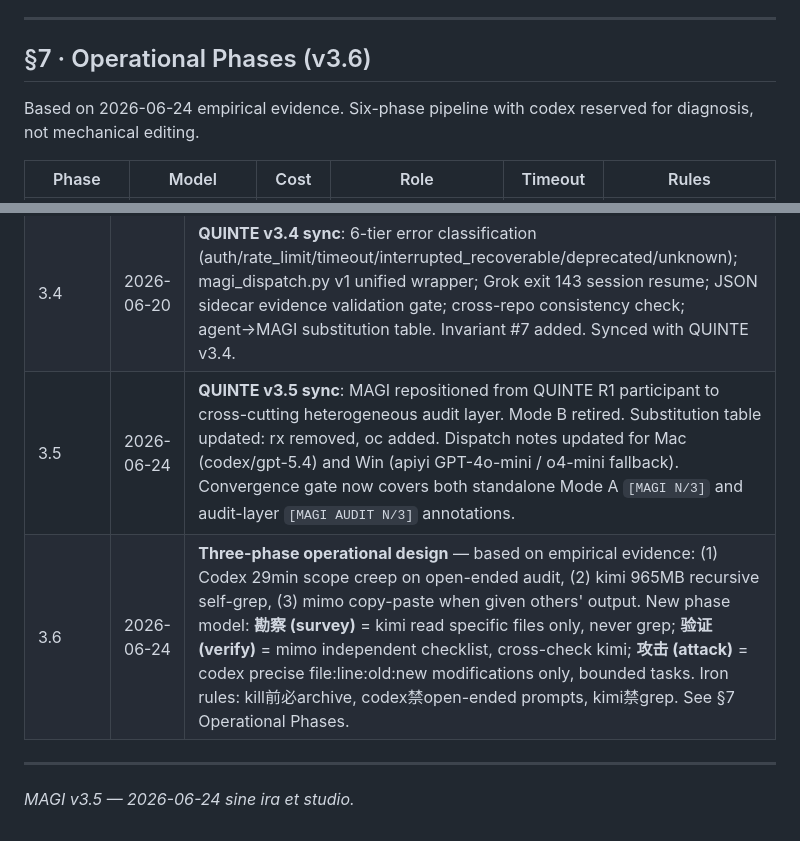
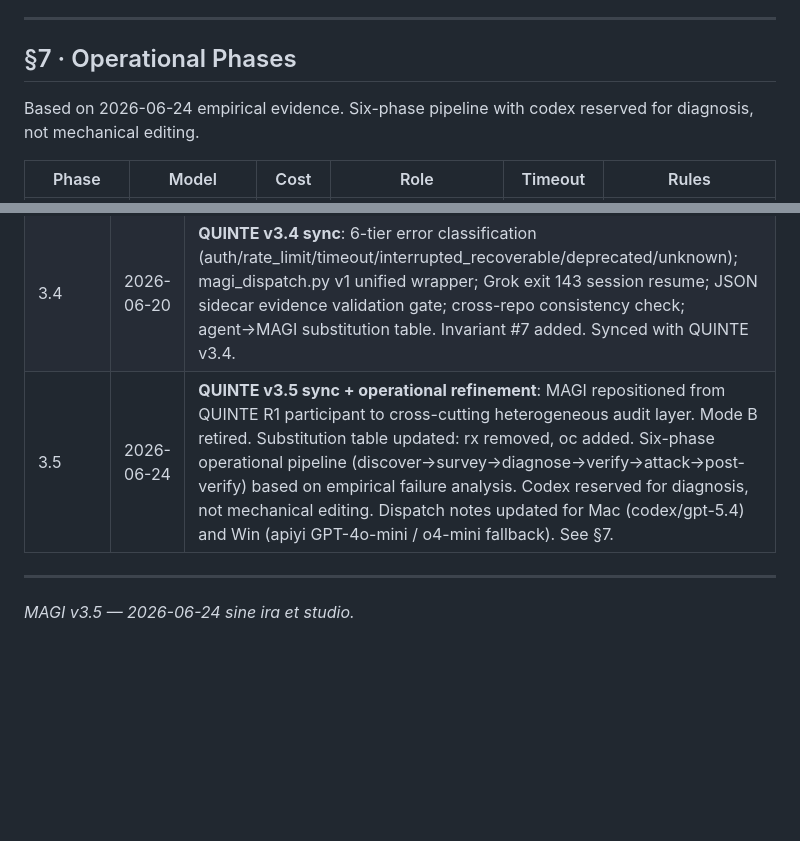
Before and after one commit to eric-stone-plus/MAGI, a Markdown page: specs/PROTOCOL.md, 2 parts joined by grey strips. Drawn GitHub-style; blank space fills up the shorter version.

Commit message:
fix: merge v3.6→v3.5, operational phases are v3.5 refinement

```diff
--- a/specs/PROTOCOL.md
+++ b/specs/PROTOCOL.md
@@ -161,7 +161,7 @@ Primary anchors:
 
 ---
 
-## §7 · Operational Phases (v3.6)
+## §7 · Operational Phases
 
 Based on 2026-06-24 empirical evidence. Six-phase pipeline with codex reserved for diagnosis, not mechanical editing.
 
@@ -203,8 +203,7 @@ Based on 2026-06-24 empirical evidence. Six-phase pipeline with codex reserved f
 | 3.0 | 2026-06-19 | **Complete redesign**: OCR removed; general-purpose heterogeneous pre-verification; hm-triggered; binary convergence gate; cost-aware escalation to QUINTE |
 | 3.1 | 2026-06-20 | **Anytime deployment**: MAGI doctors dispatchable independently or collectively at any QUINTE phase or outside it — on-demand analysis, agent fallback, filesystem exploration, second opinion. Mode A/B remain but non-exhaustive. |
 | 3.4 | 2026-06-20 | **QUINTE v3.4 sync**: 6-tier error classification (auth/rate_limit/timeout/interrupted_recoverable/deprecated/unknown); magi_dispatch.py v1 unified wrapper; Grok exit 143 session resume; JSON sidecar evidence validation gate; cross-repo consistency check; agent→MAGI substitution table. Invariant #7 added. Synced with QUINTE v3.4. |
-| 3.5 | 2026-06-24 | **QUINTE v3.5 sync**: MAGI repositioned from QUINTE R1 participant to cross-cutting heterogeneous audit layer. Mode B retired. Substitution table updated: rx removed, oc added. Dispatch notes updated for Mac (codex/gpt-5.4) and Win (apiyi GPT-4o-mini / o4-mini fallback). Convergence gate now covers both standalone Mode A `[MAGI N/3]` and audit-layer `[MAGI AUDIT N/3]` annotations. |
-| 3.6 | 2026-06-24 | **Three-phase operational design** — based on empirical evidence: (1) Codex 29min scope creep on open-ended audit, (2) kimi 965MB recursive self-grep, (3) mimo copy-paste when given others' output. New phase model: **勘察 (survey)** = kimi read specific files only, never grep; **验证 (verify)** = mimo independent checklist, cross-check kimi; **攻击 (attack)** = codex precise file:line:old:new modifications only, bounded tasks. Iron rules: kill前必archive, codex禁open-ended prompts, kimi禁grep. See §7 Operational Phases. |
+| 3.5 | 2026-06-24 | **QUINTE v3.5 sync + operational refinement**: MAGI repositioned from QUINTE R1 participant to cross-cutting heterogeneous audit layer. Mode B retired. Substitution table updated: rx removed, oc added. Six-phase operational pipeline (discover→survey→diagnose→verify→attack→post-verify) based on empirical failure analysis. Codex reserved for diagnosis, not mechanical editing. Dispatch notes updated for Mac (codex/gpt-5.4) and Win (apiyi GPT-4o-mini / o4-mini fallback). See §7. |
 
 ---
 
```
